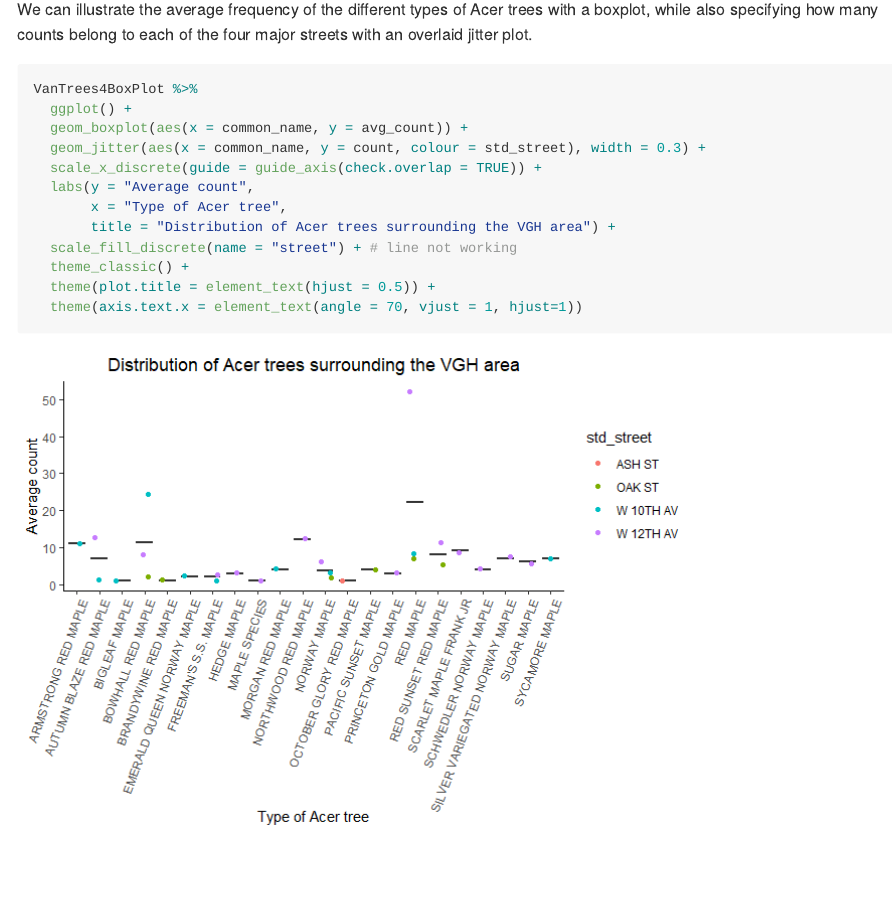
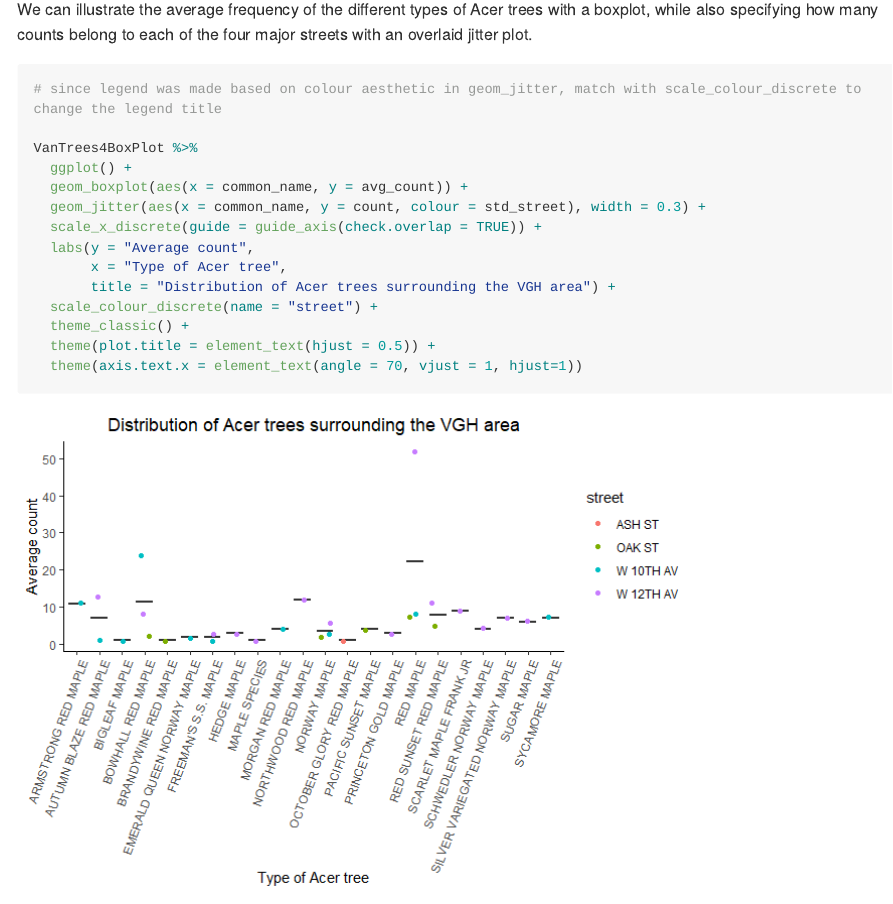
Before and after one commit to stat545ubc-2023/mda-ishanainformatics, an R Markdown document (mini_data_analysis.Rmd): the page in a window 1100 px wide, from 11950 px down. The pictures show the output file mini_data_analysis.md that the author committed with the source, drawn offline in the style of GitHub; long lines of code are wrapped.

Commit message:
Fixed legend title on boxplot

````diff
--- a/mini_data_analysis.Rmd
+++ b/mini_data_analysis.Rmd
@@ -273,6 +273,8 @@ VanTrees4BoxPlot <- FiltVanTrees %>%
 We can illustrate the average frequency of the different types of Acer trees with a boxplot, while also specifying how many counts belong to each of the four major streets with an overlaid jitter plot.
 ```{r Distribution of Acer trees surrounding the VGH area}
 
+# since legend was made based on colour aesthetic in geom_jitter, match with scale_colour_discrete to change the legend title
+
 VanTrees4BoxPlot %>%
   ggplot() +
   geom_boxplot(aes(x = common_name, y = avg_count)) +
@@ -281,7 +283,7 @@ VanTrees4BoxPlot %>%
   labs(y = "Average count",
        x = "Type of Acer tree",
        title = "Distribution of Acer trees surrounding the VGH area") +
-  scale_fill_discrete(name = "street") + # line not working
+  scale_colour_discrete(name = "street") +
   theme_classic() +
   theme(plot.title = element_text(hjust = 0.5)) +
   theme(axis.text.x = element_text(angle = 70, vjust = 1, hjust=1))
````
Also changed, not shown: mini_data_analysis.md, mini_data_analysis_files/figure-gfm/Distribution of Acer trees surrounding the VGH area-1.png.
